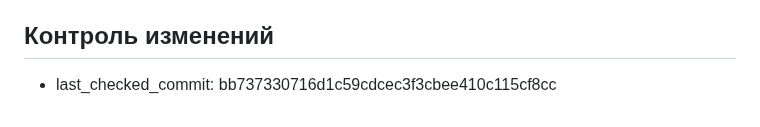
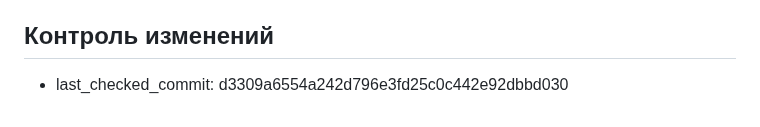
Before and after one commit to lololoevish/pazzle-game, a Markdown page: web-port/memory_bank/progress.md, the part around the change. GitHub-like rendering.

Commit message:
Update progress last checked commit hash after eliminating note cheats

```diff
--- a/web-port/memory_bank/progress.md
+++ b/web-port/memory_bank/progress.md
@@ -39,4 +39,4 @@
 
 ## Контроль изменений
 
-- last_checked_commit: bb737330716d1c59cdcec3f3cbee410c115cf8cc
+- last_checked_commit: d3309a6554a242d796e3fd25c0c442e92dbbd030
```
